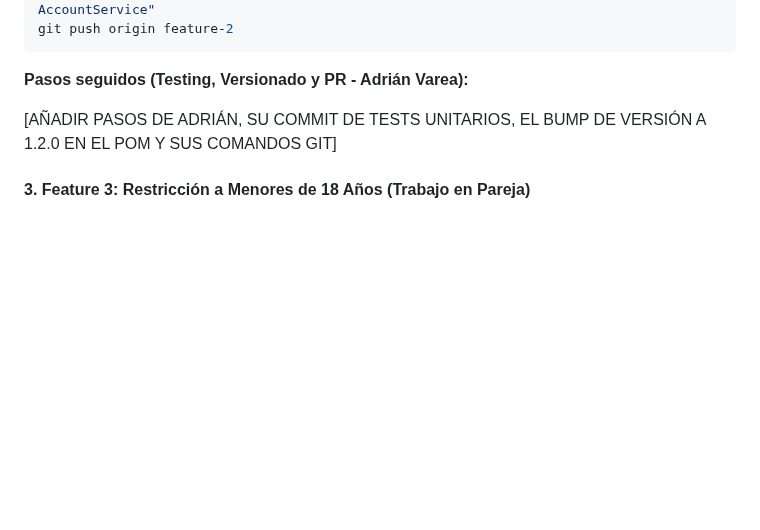
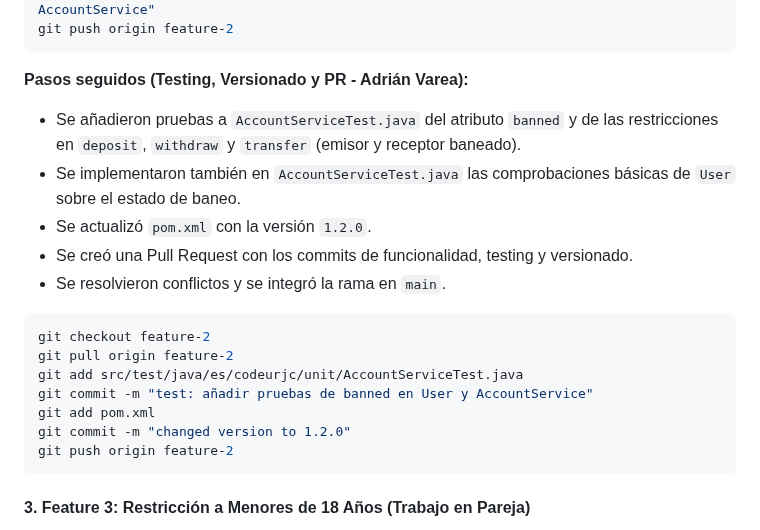
Before and after one commit to raultejada24/bankingapp-sw-quality, a Markdown page: README.md, the part around one of its changes. Drawn GitHub-style; blank space fills up the shorter version.

Commit message:
Update Readme with AdriánVarea Contributions

````diff
--- a/README.md
+++ b/README.md
@@ -310,7 +310,20 @@ git push origin feature-2
 
 **Pasos seguidos (Testing, Versionado y PR - Adrián Varea):**
 
-[AÑADIR PASOS DE ADRIÁN, SU COMMIT DE TESTS UNITARIOS, EL BUMP DE VERSIÓN A 1.2.0 EN EL POM Y SUS COMANDOS GIT]
+- Se añadieron pruebas a `AccountServiceTest.java` del atributo `banned` y de las restricciones en `deposit`, `withdraw` y `transfer` (emisor y receptor baneado).
+- Se implementaron también en `AccountServiceTest.java` las comprobaciones básicas de `User` sobre el estado de baneo.
+- Se actualizó `pom.xml` con la versión `1.2.0`.
+- Se creó una Pull Request con los commits de funcionalidad, testing y versionado.
+- Se resolvieron conflictos y se integró la rama en `main`.
+```bash
+git checkout feature-2
+git pull origin feature-2
+git add src/test/java/es/codeurjc/unit/AccountServiceTest.java
+git commit -m "test: añadir pruebas de banned en User y AccountService"
+git add pom.xml
+git commit -m "changed version to 1.2.0"
+git push origin feature-2
+```
 
 #### 3. Feature 3: Restricción a Menores de 18 Años (Trabajo en Pareja)
 
````
Also changed, not shown: other parts of README.md (+1 -1 lines).
